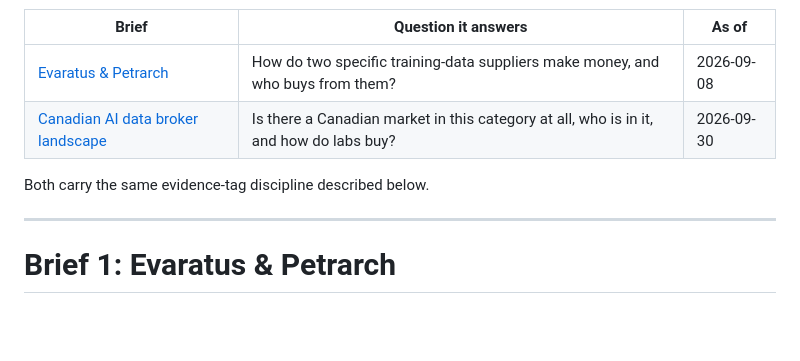
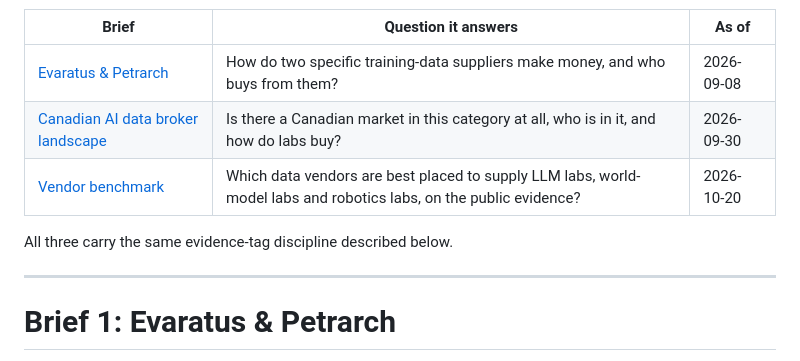
Before and after one commit to vivekally/Data-Broker, a Markdown page: README.md, the part around one of its changes. Drawn GitHub-style; blank space fills up the shorter version.

```diff
--- a/README.md
+++ b/README.md
@@ -9,8 +9,9 @@ frontier labs with the data, environments and evaluations they train on.
 |---|---|---|
 | [Evaratus & Petrarch](https://vivekally.github.io/Data-Broker/) | How do two specific training-data suppliers make money, and who buys from them? | 2026-09-08 |
 | [Canadian AI data broker landscape](https://vivekally.github.io/Data-Broker/canada.html) | Is there a Canadian market in this category at all, who is in it, and how do labs buy? | 2026-09-30 |
+| [Vendor benchmark](https://vivekally.github.io/Data-Broker/benchmark.html) | Which data vendors are best placed to supply LLM labs, world-model labs and robotics labs, on the public evidence? | 2026-10-20 |
 
-Both carry the same evidence-tag discipline described below.
+All three carry the same evidence-tag discipline described below.
 
 ---
 
```
Also changed, not shown: other parts of README.md (+52 -1 lines).
